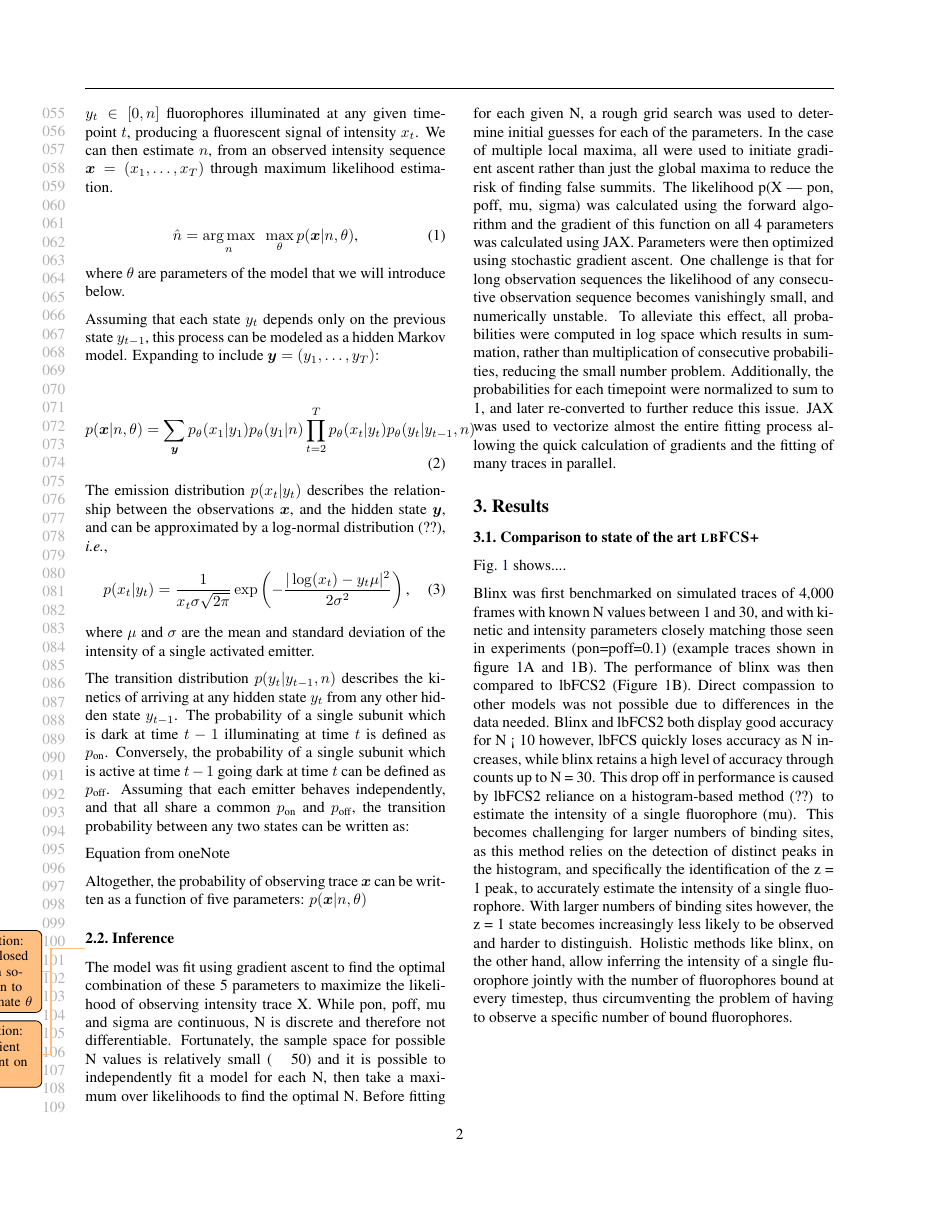
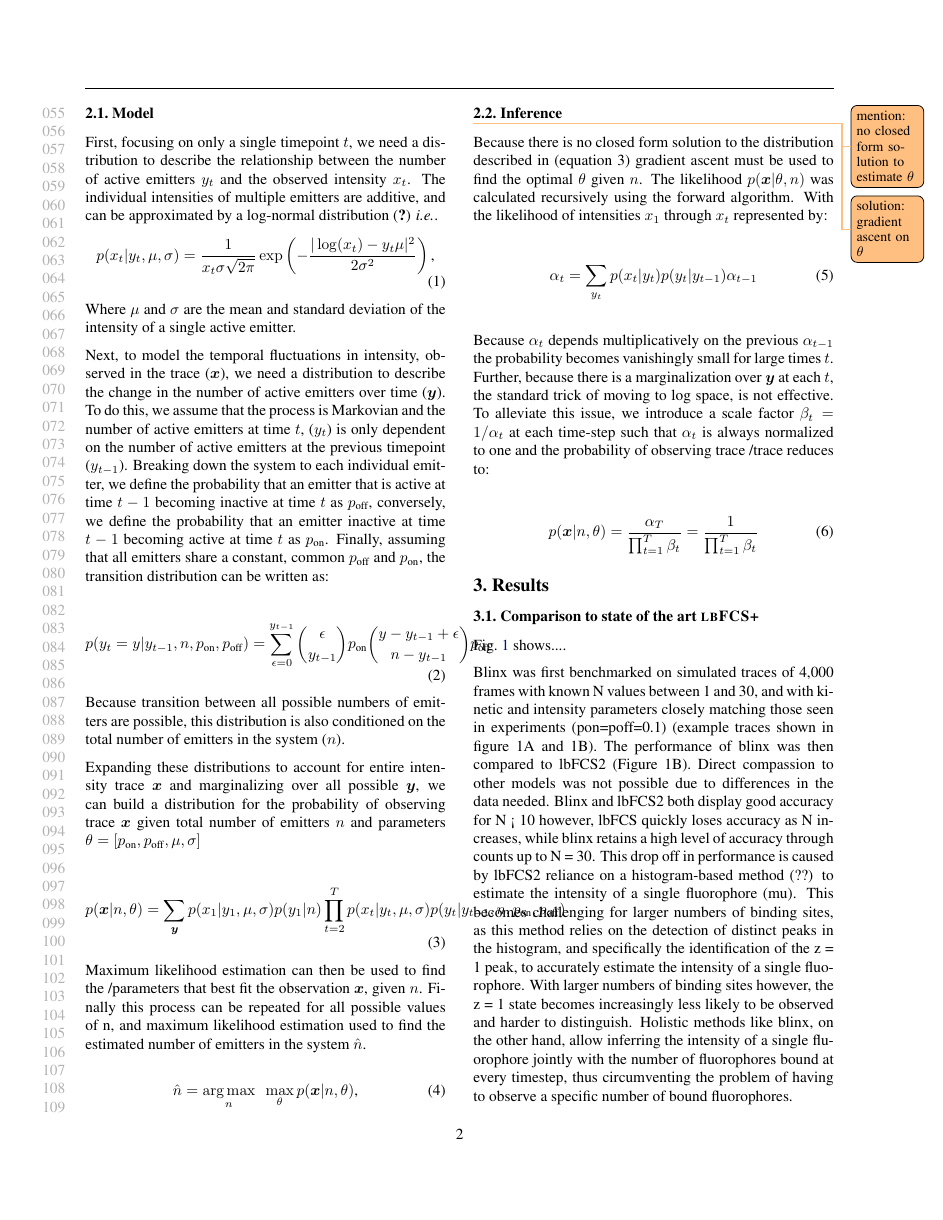
Before and after one commit to funkelab/blinx_paper, a LaTeX paper (main.tex, which reads sections/02_method.tex): page 2 of 4. Compiled offline with pdfLaTeX.

Commit message:
Invert the organization, building up to argmax equation

```diff
--- a/sections/02_method.tex
+++ b/sections/02_method.tex
@@ -9,68 +8,63 @@ Each subunit is labeled such that it stochastically fluoresces over time,
-independently of the others, resulting in $\y{t} \in [0, \n]$ fluorophores
-illuminated at any given timepoint $t$, producing a fluorescent signal of
-intensity \x{t}. We can then estimate \n, from an observed intensity sequence
-$\trace = (\x{1},\ldots,\x{T})$ through maximum likelihood estimation.
-
-\begin{equation}
-  \estimatedn =
-    \argmax{\n}
-    \max_\parameters
-    p(\trace|\n,\parameters)
-  \text{,}
-\end{equation}
-%
-where \parameters are parameters of the model that we will introduce below.
-
-Assuming that each state \y{t} depends only on the previous state \y{t-1}, this process can be modeled as a hidden Markov model. Expanding to include $\states = \left( \y{1}, \ldots, \y{T} \right)$:
-
-\begin{equation}
-  p(\trace|\n,\parameters) =
-    \sum_{\states}
-    p_\parameters(\x{1}|\y{1}) p_\parameters(\y{1}|\n)
-    \prod_{t=2}^{T}
-    p_\parameters(\x{t}|\y{t}) p_\parameters(\y{t}|\y{t-1},\n)
-\end{equation}
-
-The emission distribution $p(\x{t}|\y{t})$ describes the relationship
-between the observations \trace, and the hidden state \states, and can be
-approximated by a log-normal distribution (??), \ie,
+First, focusing on only a single timepoint $t$, we need a distribution to describe the relationship between the number of active emitters \y{t} and the observed intensity \x{t}. The individual intensities of multiple emitters are additive, and can be approximated by a log-normal distribution \cite{mutch_deconvolving_2007} \ie.
 %
 \begin{equation}
-  p(\x{t}|\y{t}) =
+  p(\x{t}|\y{t}, \mu, \sigma) =
     \frac{1}{\x{t}\sigma\sqrt{2\pi}}
     \exp \left(
       - \frac{|\log(\x{t}) - \y{t}\mu|^2}{2\sigma^2}
     \right)
   \text{,}
 \end{equation}
-%
-where $\mu$ and $\sigma$ are the mean and standard deviation of the intensity
-of a single activated emitter.
 
-The transition distribution $p(\y{t}|\y{t-1},\n)$ describes the kinetics of
-arriving at any hidden state \y{t} from any other hidden state \y{t-1}. The
-probability of a single subunit which is dark at time $t-1$ illuminating at
-time $t$ is defined as \pon. Conversely, the probability of a single subunit
-which is active at time $t-1$ going dark at time $t$ can be defined as \poff.
-Assuming that each emitter behaves independently, and that all share a common
-\pon and \poff, the transition probability between any two states can be
-written as:
+Where $\mu$ and $\sigma$ are the mean and standard deviation of the intensity of a single active emitter.
 
-Equation from oneNote
+Next, to model the temporal fluctuations in intensity, observed in the trace (\trace), we need a distribution to describe the change in the number of active emitters over time (\states). To do this, we assume that the process is Markovian and the number of active emitters at time $t$, (\y{t}) is only dependent on the number of active emitters at the previous timepoint (\y{t-1}). Breaking down the system to each individual emitter, we define the probability that an emitter that is active at time $t-1$ becoming inactive at time $t$ as \poff, conversely, we define the probability that an emitter inactive at time $t-1$ becoming active at time $t$ as \pon. Finally, assuming that all emitters share a constant, common \poff and \pon, the transition distribution can be written as:
 
-%Specifically for DNA-PAINT experiments, \pon and \poff can be defined, through the exponential distribution, in terms of the rate constants k_on and k_off often used to describe DNA binding and dissociation.
+\begin{equation}
+	p(\y{t} = y | \y{t-1}, \n, \pon, \poff) =
+	\sum_{\epsilon = 0}^{\y{t-1}}
+	{\epsilon \choose \y{t-1}} \pon
+	{y - \y{t-1} + \epsilon \choose \n - \y{t-1}} \poff
+\end{equation}
 
-%P_on = exposure_time * k_on * exp(-exposure_time * k_on)
-%P_off = exposure_time * k_off * exp(-exposure_time * k_off)
+Because transition between all possible numbers of emitters are possible, this distribution is also conditioned on the total number of emitters in the system (\n).
 
-Altogether, the probability of observing trace \trace can be written as a
-function of five parameters: $p(\trace|\n,\parameters)$
+Expanding these distributions to account for entire intensity trace \trace and marginalizing over all possible \states, we can build a distribution for the probability of observing trace \trace given total number of emitters \n and parameters $\parameters = [\pon, \poff, \mu, \sigma]$
+
+\begin{equation}
+  p(\trace|\n,\parameters) =
+    \sum_{\states}
+    p(\x{1}|\y{1}, \mu, \sigma) p(\y{1}|\n)
+    \prod_{t=2}^{T}
+    p(\x{t}|\y{t}, \mu, \sigma) p(\y{t}|\y{t-1},\n, \pon, \poff)
+\end{equation}
+
+Maximum likelihood estimation can then be used to find the /parameters that best fit the observation \trace, given \n.
+Finally this process can be repeated for all possible values of n, and maximum likelihood estimation used to find the estimated number of emitters in the system \estimatedn.
+
+\begin{equation}
+    \estimatedn =
+    \argmax{\n}
+    \max_\parameters
+    p(\trace|\n,\parameters)
+  \text{,}
+\end{equation}
 
 \subsection{Inference}
 
 \todo{mention: no closed form solution to estimate \parameters}
 \todo{solution: gradient ascent on \parameters}
 
-The model was fit using gradient ascent to find the optimal combination of these 5 parameters to maximize the likelihood of observing intensity trace X. While pon, poff, mu and sigma are continuous, N is discrete and therefore not differentiable. Fortunately, the sample space for possible N values is relatively small ( ~ 50) and it is possible to independently fit a model for each N, then take a maximum over likelihoods to find the optimal N.
-Before fitting for each given N, a rough grid search was used to determine initial guesses for each of the parameters. In the case of multiple local maxima, all were used to initiate gradient ascent rather than just the global maxima to reduce the risk of finding false summits. The likelihood p(X | pon, poff, mu, sigma) was calculated using the forward algorithm and the gradient of this function on all 4 parameters was calculated using JAX. Parameters were then optimized using stochastic gradient ascent.
-One challenge is that for long observation sequences the likelihood of any consecutive observation sequence becomes vanishingly small, and numerically unstable. To alleviate this effect, all probabilities were computed in log space which results in summation, rather than multiplication of consecutive probabilities, reducing the small number problem. Additionally, the probabilities for each timepoint were normalized to sum to 1, and later re-converted to further reduce this issue. JAX was used to vectorize almost the entire fitting process allowing the quick calculation of gradients and the fitting of many traces in parallel.
+Because there is no closed form solution to the distribution described in (equation 3) gradient ascent must be used to find the optimal $\theta$ given \n.
+The likelihood $p(\trace | \theta, \n)$ was calculated recursively using the forward algorithm.
+With the likelihood of intensities \x{1} through \x{t} represented by:
+
+\begin{equation}
+	\alpha_{t} = \sum_{\y{t}} p(\x{t} | \y{t}) p(\y{t} | \y{t-1}) \alpha_{t-1}
+\end{equation}
+
+Because $\alpha_{t}$ depends multiplicatively on the previous $\alpha_{t-1}$ the probability becomes vanishingly small for large times $t$. Further, because there is a marginalization over \states at each $t$, the standard trick of moving to log space, is not effective. To alleviate this issue, we introduce a scale factor $\beta_{t} = 1 / \alpha_{t}$ at each time-step such that $\alpha_{t}$ is always normalized to one and the probability of observing trace /trace reduces to:
+
+\begin{equation}
+	p(\trace | \n, \theta) = \frac{\alpha_{T}}{\prod_{t=1}^{T}\beta_{t}} = \frac{1}{\prod_{t=1}^{T}\beta_{t}}
+\end{equation}
```
Also changed, not shown: sections/02_method.tex (7 more changed lines).
